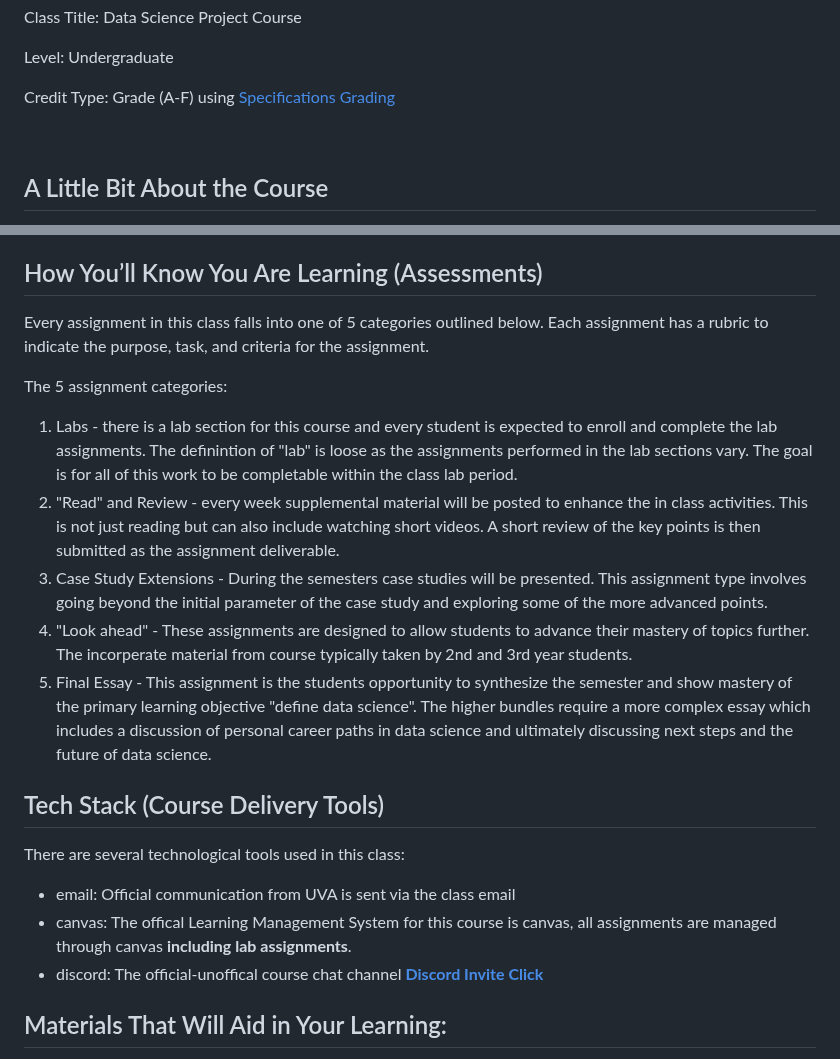
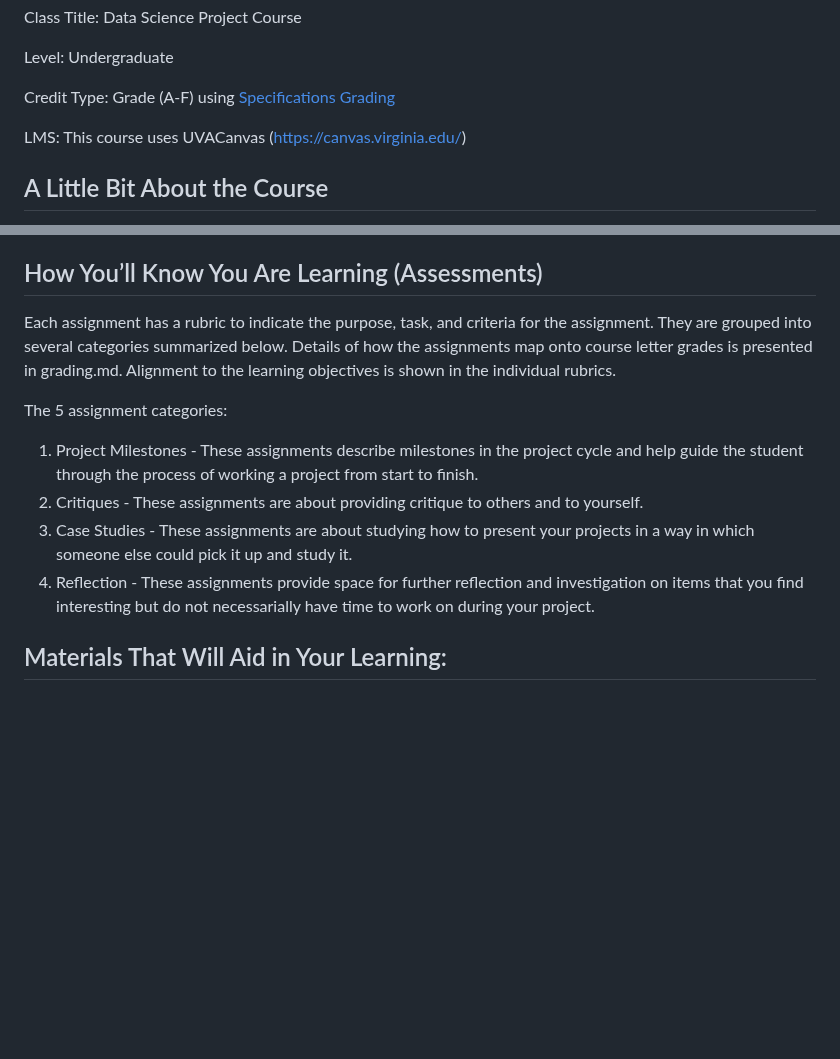
Before and after one commit to UVADS/DS-4002, a Markdown page: README.md, 2 parts joined by grey strips. GitHub-like rendering; blank space fills up the shorter version.

```diff
--- a/README.md
+++ b/README.md
@@ -19,7 +19,7 @@ Level: Undergraduate
 
 Credit Type: Grade (A-F) using [Specifications Grading](https://app.cte.virginia.edu/events/cdi-2x-designing-equitable-grading-schemes)
 
-
+LMS: This course uses UVACanvas (https://canvas.virginia.edu/)
 <br>
 
 ## A Little Bit About the Course
@@ -62,21 +62,13 @@ contribute to the community. Learning objectives include:
 
 
 ## How You’ll Know You Are Learning (Assessments)
-Every assignment in this class falls into one of 5 categories outlined below. Each assignment has a rubric to indicate the purpose, task, and criteria for the assignment.
+Each assignment has a rubric to indicate the purpose, task, and criteria for the assignment. They are grouped into several categories summarized below. Details of how the assignments map onto course letter grades is presented in grading.md. Alignment to the learning objectives is shown in the individual rubrics.
 
 The 5 assignment categories:
-1. Labs - there is a lab section for this course and every student is expected to enroll and complete the lab assignments. The definintion of "lab" is loose as the assignments performed in the lab sections vary. The goal is for all of this work to be completable within the class lab period.
-2. "Read" and Review - every week supplemental material will be posted to enhance the in class activities. This is not just reading but can also include watching short videos. A short review of the key points is then submitted as the assignment deliverable.
-3. Case Study Extensions - During the semesters case studies will be presented. This assignment type involves going beyond the initial parameter of the case study and exploring some of the more advanced points.
-4. "Look ahead" - These assignments are designed to allow students to advance their mastery of topics further. The incorperate material from course typically taken by 2nd and 3rd year students.
-5. Final Essay - This assignment is the students opportunity to synthesize the semester and show mastery of the primary learning objective "define data science". The higher bundles require a more complex essay which includes a discussion of personal career paths in data science and ultimately discussing next steps and the future of data science.
-
-## Tech Stack (Course Delivery Tools)
-There are several technological tools used in this class:
-
-* email: Official communication from UVA is sent via the class email
-* canvas: The offical Learning Management System for this course is canvas, all assignments are managed through canvas **including lab assignments**.
-* discord: The official-unoffical course chat channel **[Discord Invite Click](https://discord.gg/PGaPcMHp)**
+1. Project Milestones - These assignments describe milestones in the project cycle and help guide the student through the process of working a project from start to finish.
+3. Critiques - These assignments are about providing critique to others and to yourself.
+4. Case Studies - These assignments are about studying how to present your projects in a way in which someone else could pick it up and study it.
+5. Reflection - These assignments provide space for further reflection and investigation on items that you find interesting but do not necessarially have time to work on during your project.
 
 ## Materials That Will Aid in Your Learning:
 
```
